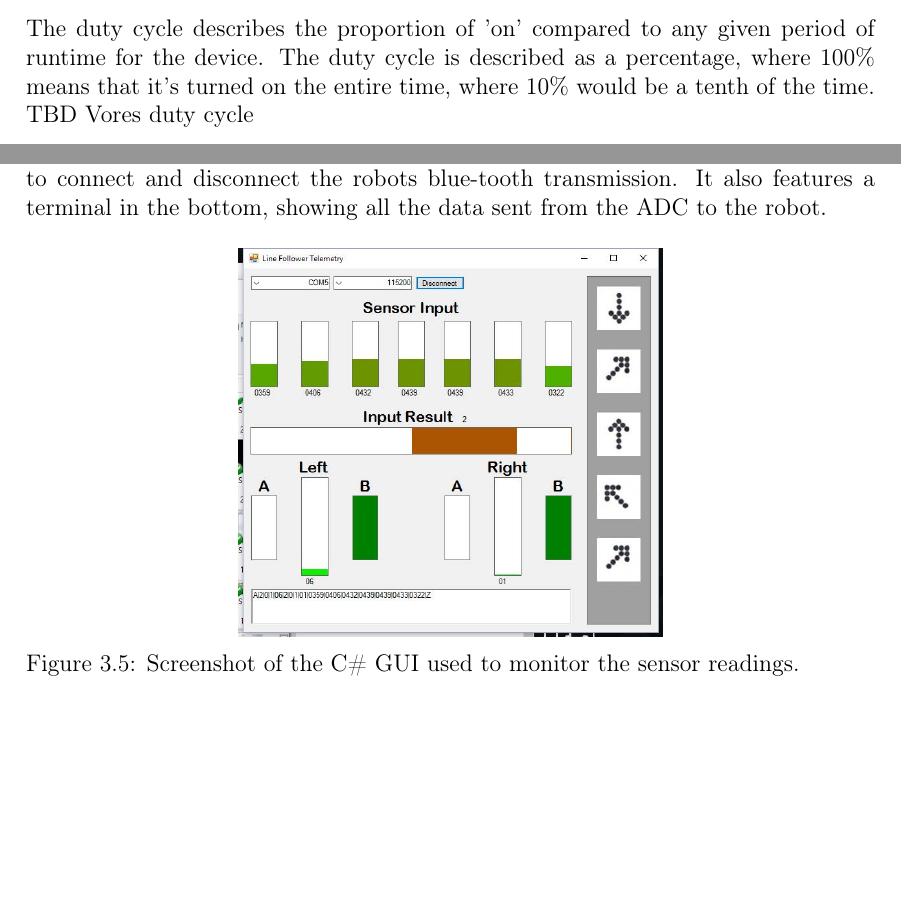
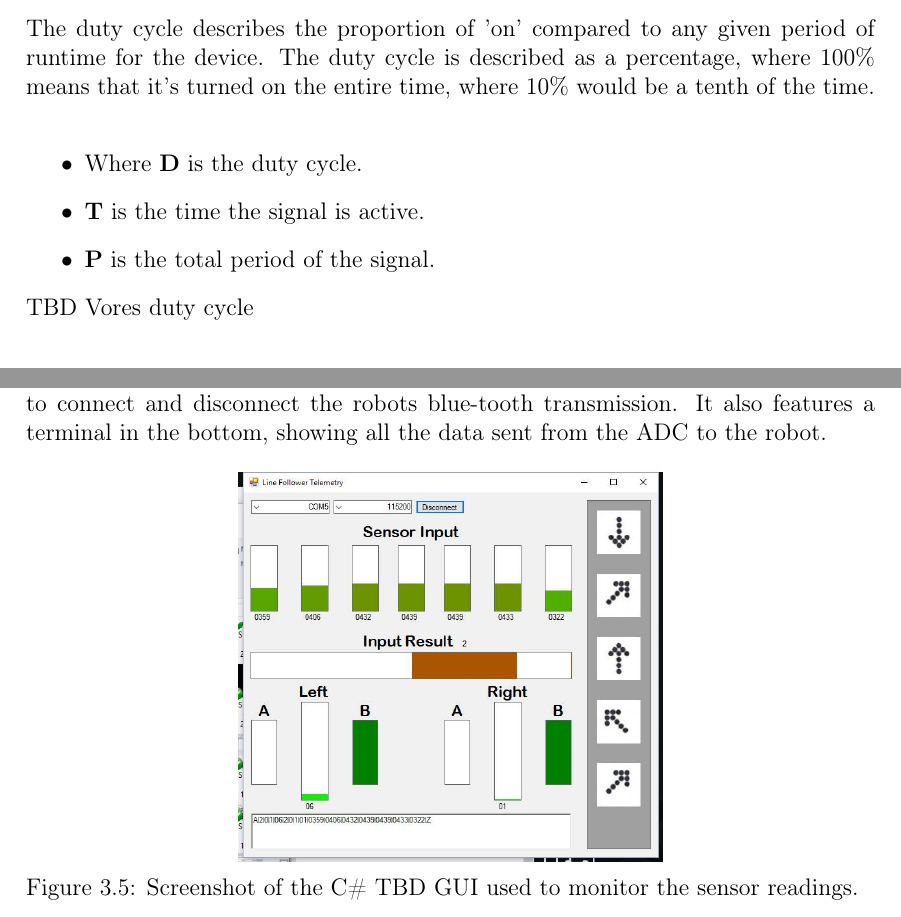
Before and after one commit to Yipiyuk/UCNG2P3, a LaTeX thesis (Rapport/rapport.tex, which reads Rapport/contents/software/softwaredesc.tex): two parts of page 20 of 29, joined at a grey line, cut so that both start at the same text, the shorter picture padded with empty space. Compiled offline with pdfLaTeX.

Commit message:
Duty Cycle
Cycle

```diff
--- a/Rapport/contents/software/softwaredesc.tex
+++ b/Rapport/contents/software/softwaredesc.tex
@@ -213,7 +213,23 @@ This expression can be simplified where $y_\mathrm{min}=0$ as $\overline{y}=D \c
 
 \subsection{Duty cycles}
 The duty cycle describes the proportion of 'on' compared to any given period of runtime for the device. The duty cycle is described as a percentage, where 100\% means that it's turned on the entire time, where 10\% would be a tenth of the time.\\
+\begin{enumerate}
+
+% $${\textbf{D}}=\frac{T}{P}\cdot100%$$
+
+\item[•]Where {\textbf{D}} is the duty cycle.
+\item[•]{\textbf{T}} is the time the signal is active.
+\item[•]{\textbf{P}} is the total period of the signal.
+\end{enumerate}
 TBD Vores duty cycle
+
+
+%\begin{figure}[h!]
+ % \centering
+%  \includegraphics[width=0.5\textwidth]{figures/}
+%\caption{Screenshot of the duty cycles on an oscilloscope.}
+ % \label{Duty cycles}
+%\end{figure}
 
 \section{The GUI}
 The project utilizes a GUI written in C\# , it shows a graphical representation of the sensor load, as well as which motor is running in accordance to the PID.\
@@ -222,6 +238,6 @@ The GUI has controls to set the COM-port as well as the baud rate, and a button
 \begin{figure}[h!]
   \centering
   \includegraphics[width=0.5\textwidth]{figures/guiexample.png}
-\caption{Screenshot of the C\# GUI used to monitor the sensor readings.}
-  \label{PID controller}
+\caption{Screenshot of the C\#  TBD GUI used to monitor the sensor readings.}
+  \label{The GUI}
 \end{figure}
```
